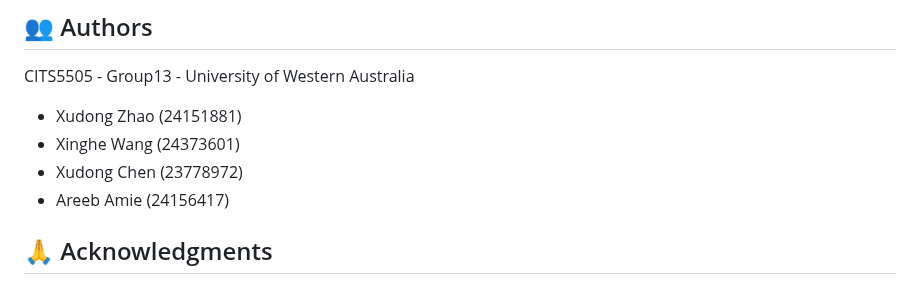
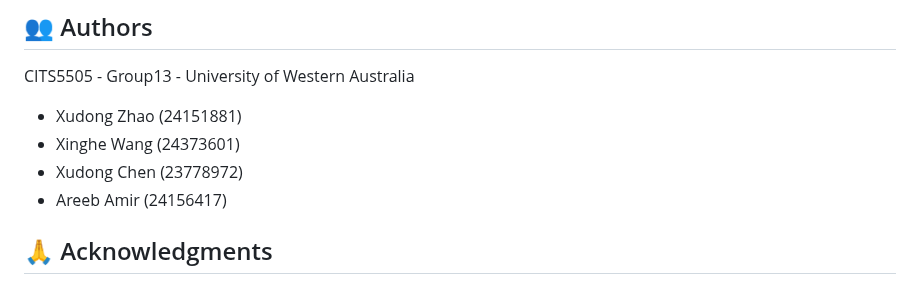
Before and after one commit to HashZard/CITS5505-Group, a Markdown page: README.md, the part around the change. Drawn GitHub-style.

Commit message:
fixed name error

```diff
--- a/README.md
+++ b/README.md
@@ -138,7 +138,7 @@ CITS5505 - Group13 - University of Western Australia
 - Xudong Zhao (24151881)
 - Xinghe Wang (24373601)
 - Xudong Chen (23778972)
-- Areeb Amie (24156417)
+- Areeb Amir (24156417)
 
 ## 🙏 Acknowledgments
 
```
